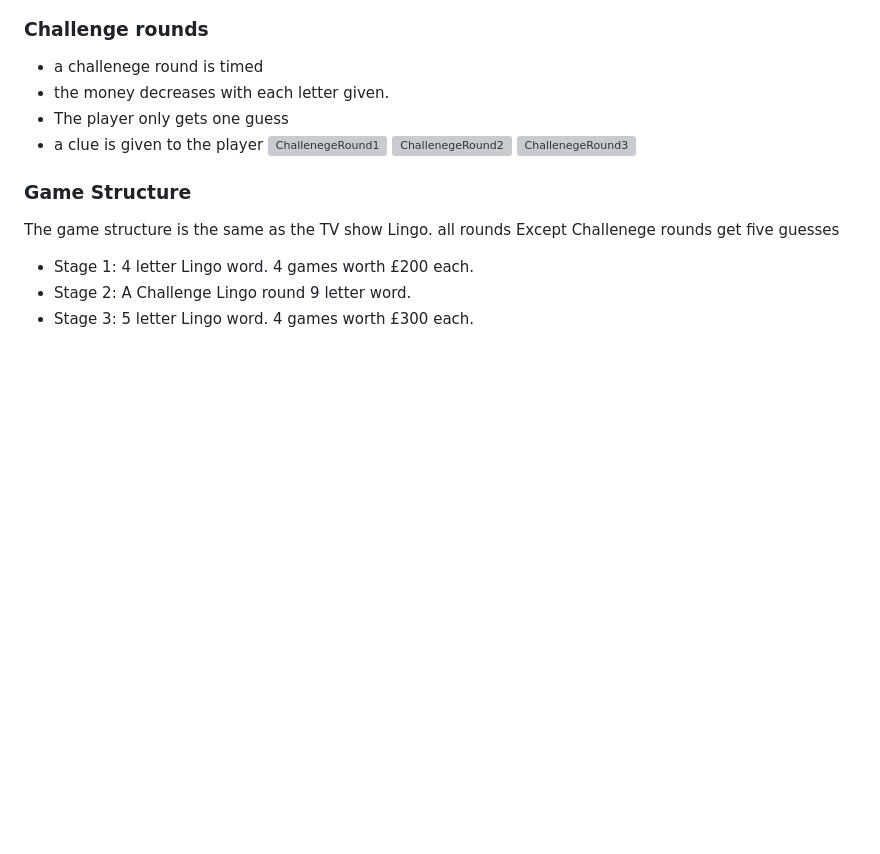
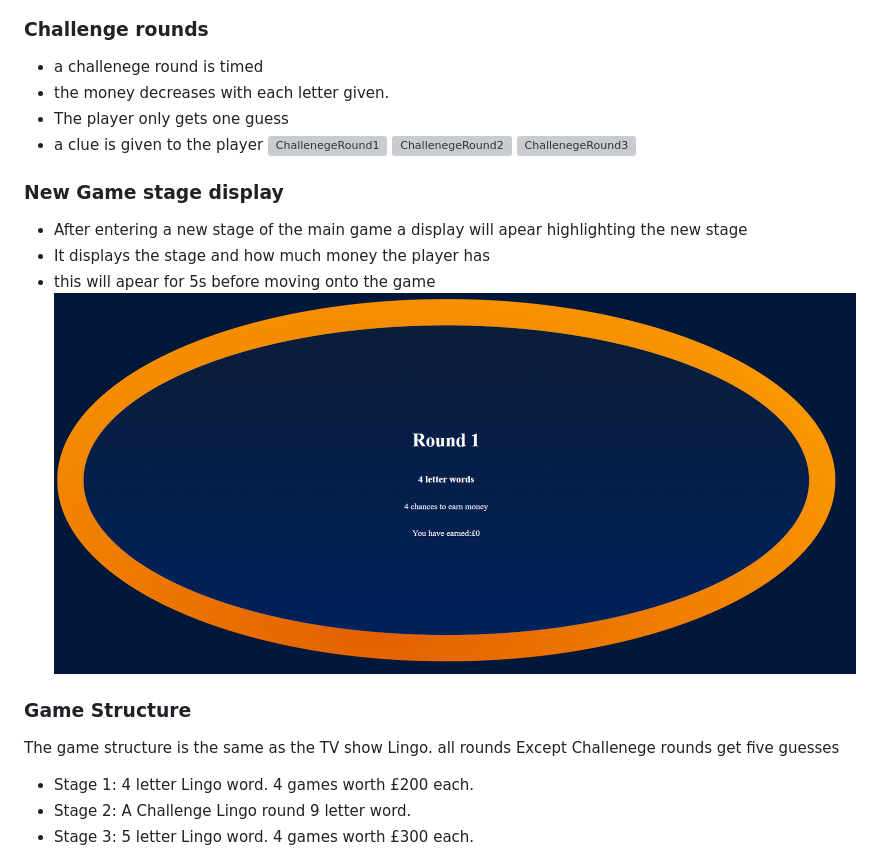
Before and after one commit to EthanTrout/Lingo-practice, a Markdown page: README.md, the part around the change. Rendered like a GitHub page; pictures changed too: assets/readme-images/newStageDisplay.png (added); blank space fills up the shorter version; grey boxes are pictures that could not be loaded.

Commit message:
README: updated new stage display feature with image

```diff
--- a/README.md
+++ b/README.md
@@ -151,6 +151,11 @@ Note: word is Bias
 ![ChallenegeRound2](./assets/readme-images/challenge-round-2.png)
 ![ChallenegeRound3](./assets/readme-images/challenge-round-3.png)
 
+### New Game stage display
+- After entering a new stage of the main game a display will apear highlighting the new stage
+- It displays the stage and how much money the player has
+- this will apear for 5s before moving onto the game
+![New stage display](./assets/readme-images/newStageDisplay.png)
 ### Game Structure
 The game structure is the same as the TV show Lingo. all rounds Except Challenege rounds get five guesses
 
```
